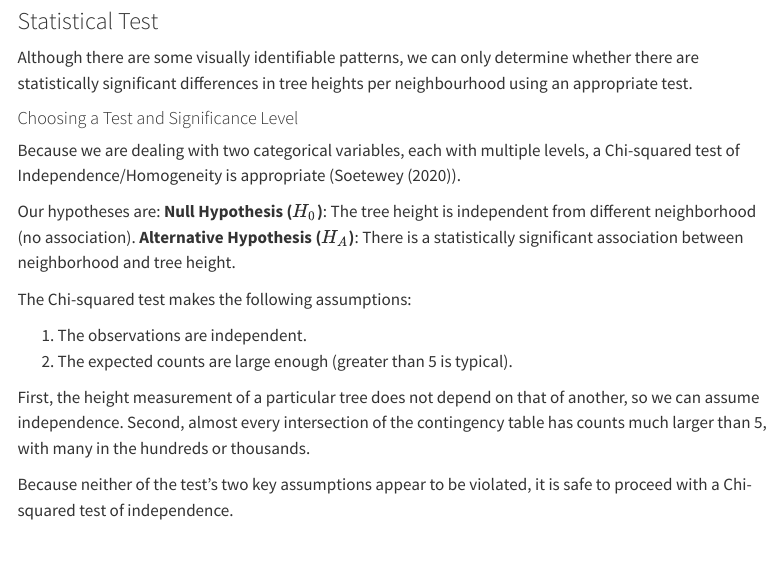
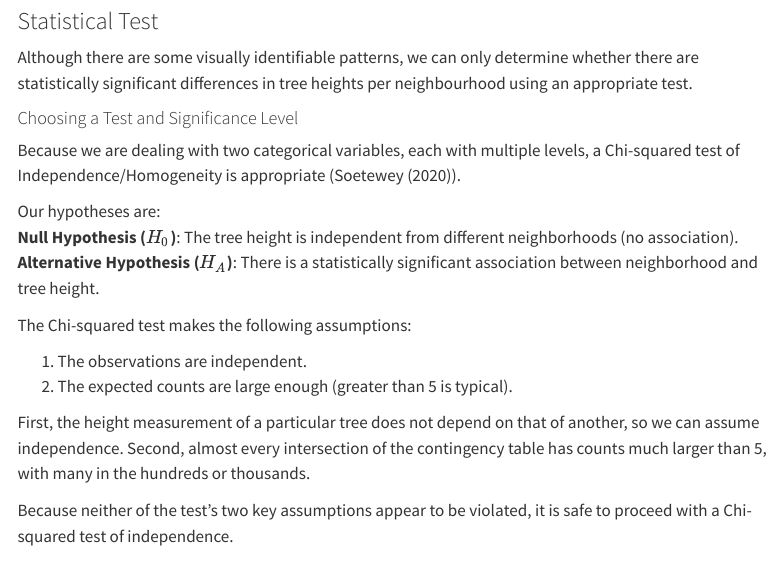
Before and after one commit to UBC-MDS/Dynamic33, a Quarto document (report/vancouver-tree-height-geo.qmd): the page in a window 1100 px wide, from 4300 px down. Rendered offline with R 4.5, knitr and Pandoc in place of Quarto, with nearby package versions; menus at the side of the page are left out.

Commit message:
update hypothesis for formatting

```diff
--- a/report/vancouver-tree-height-geo.qmd
+++ b/report/vancouver-tree-height-geo.qmd
@@ -110,7 +110,7 @@
 Because we are dealing with two categorical variables, each with multiple levels, a Chi-squared test of Independence/Homogeneity is appropriate (@Chisquaretest).
 
 Our hypotheses are:
-**Null Hypothesis ($H_0$)**: The tree height is independent from different neighborhood (no association).
+**Null Hypothesis ($H_0$)**: The tree height is independent from different neighborhoods (no association).
 **Alternative Hypothesis ($H_A$)**: There is a statistically significant association between neighborhood and tree height.
 
 The Chi-squared test makes the following assumptions:
```
